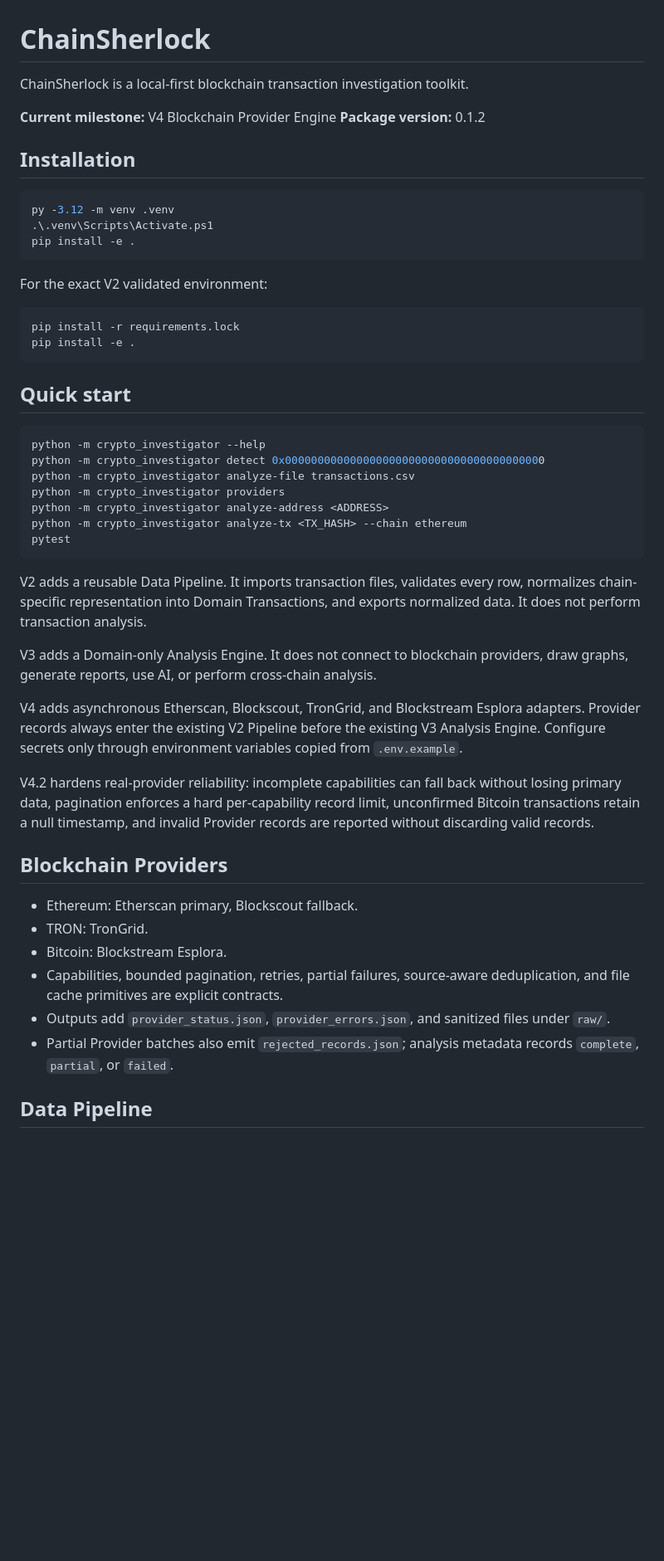
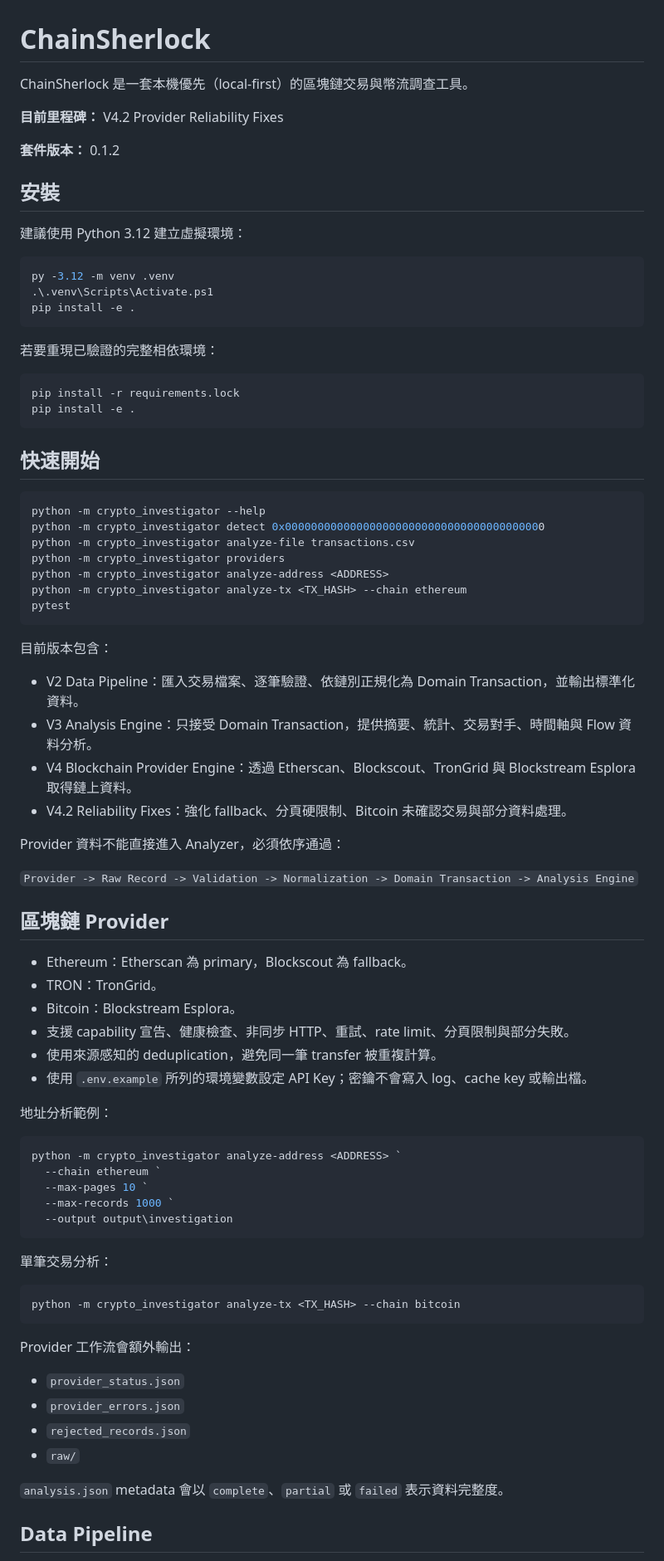
Before and after one commit to waynelord0628-beep/ChainSherlock, a Markdown page: README.md, the part around one of its changes. Shown at 83% size. Drawn GitHub-style; blank space fills up the shorter version.

````diff
--- a/README.md
+++ b/README.md
@@ -1,11 +1,14 @@
 # ChainSherlock
 
-ChainSherlock is a local-first blockchain transaction investigation toolkit.
+ChainSherlock 是一套本機優先（local-first）的區塊鏈交易與幣流調查工具。
 
-**Current milestone:** V4 Blockchain Provider Engine
-**Package version:** 0.1.2
+**目前里程碑：** V4.2 Provider Reliability Fixes
 
-## Installation
+**套件版本：** 0.1.2
+
+## 安裝
+
+建議使用 Python 3.12 建立虛擬環境：
 
 ```powershell
 py -3.12 -m venv .venv
@@ -13,14 +16,14 @@ py -3.12 -m venv .venv
 pip install -e .
 ```
 
-For the exact V2 validated environment:
+若要重現已驗證的完整相依環境：
 
 ```powershell
 pip install -r requirements.lock
 pip install -e .
 ```
 
-## Quick start
+## 快速開始
 
 ```powershell
 python -m crypto_investigator --help
@@ -32,22 +35,50 @@ python -m crypto_investigator analyze-tx <TX_HASH> --chain ethereum
 pytest
 ```
 
-V2 adds a reusable Data Pipeline. It imports transaction files, validates every row, normalizes chain-specific representation into Domain Transactions, and exports normalized data. It does not perform transaction analysis.
+目前版本包含：
 
-V3 adds a Domain-only Analysis Engine. It does not connect to blockchain providers, draw graphs, generate reports, use AI, or perform cross-chain analysis.
+- V2 Data Pipeline：匯入交易檔案、逐筆驗證、依鏈別正規化為 Domain Transaction，並輸出標準化資料。
+- V3 Analysis Engine：只接受 Domain Transaction，提供摘要、統計、交易對手、時間軸與 Flow 資料分析。
+- V4 Blockchain Provider Engine：透過 Etherscan、Blockscout、TronGrid 與 Blockstream Esplora 取得鏈上資料。
+- V4.2 Reliability Fixes：強化 fallback、分頁硬限制、Bitcoin 未確認交易與部分資料處理。
 
-V4 adds asynchronous Etherscan, Blockscout, TronGrid, and Blockstream Esplora adapters. Provider records always enter the existing V2 Pipeline before the existing V3 Analysis Engine. Configure secrets only through environment variables copied from `.env.example`.
+Provider 資料不能直接進入 Analyzer，必須依序通過：
 
-V4.2 hardens real-provider reliability: incomplete capabilities can fall back without losing primary data, pagination enforces a hard per-capability record limit, unconfirmed Bitcoin transactions retain a null timestamp, and invalid Provider records are reported without discarding valid records.
+`Provider -> Raw Record -> Validation -> Normalization -> Domain Transaction -> Analysis Engine`
 
-## Blockchain Providers
+## 區塊鏈 Provider
 
-- Ethereum: Etherscan primary, Blockscout fallback.
-- TRON: TronGrid.
-- Bitcoin: Blockstream Esplora.
-- Capabilities, bounded pagination, retries, partial failures, source-aware deduplication, and file cache primitives are explicit contracts.
-- Outputs add `provider_status.json`, `provider_errors.json`, and sanitized files under `raw/`.
-- Partial Provider batches also emit `rejected_records.json`; analysis metadata records `complete`, `partial`, or `failed`.
+- Ethereum：Etherscan 為 primary，Blockscout 為 fallback。
+- TRON：TronGrid。
+- Bitcoin：Blockstream Esplora。
+- 支援 capability 宣告、健康檢查、非同步 HTTP、重試、rate limit、分頁限制與部分失敗。
+- 使用來源感知的 deduplication，避免同一筆 transfer 被重複計算。
+- 使用 `.env.example` 所列的環境變數設定 API Key；密鑰不會寫入 log、cache key 或輸出檔。
+
+地址分析範例：
+
+```powershell
+python -m crypto_investigator analyze-address <ADDRESS> `
+  --chain ethereum `
+  --max-pages 10 `
+  --max-records 1000 `
+  --output output\investigation
+```
+
+單筆交易分析：
+
+```powershell
+python -m crypto_investigator analyze-tx <TX_HASH> --chain bitcoin
+```
+
+Provider 工作流會額外輸出：
+
+- `provider_status.json`
+- `provider_errors.json`
+- `rejected_records.json`
+- `raw/`
+
+`analysis.json` metadata 會以 `complete`、`partial` 或 `failed` 表示資料完整度。
 
 ## Data Pipeline
 
````
Also changed, not shown: other parts of README.md (+98 -78 lines).
